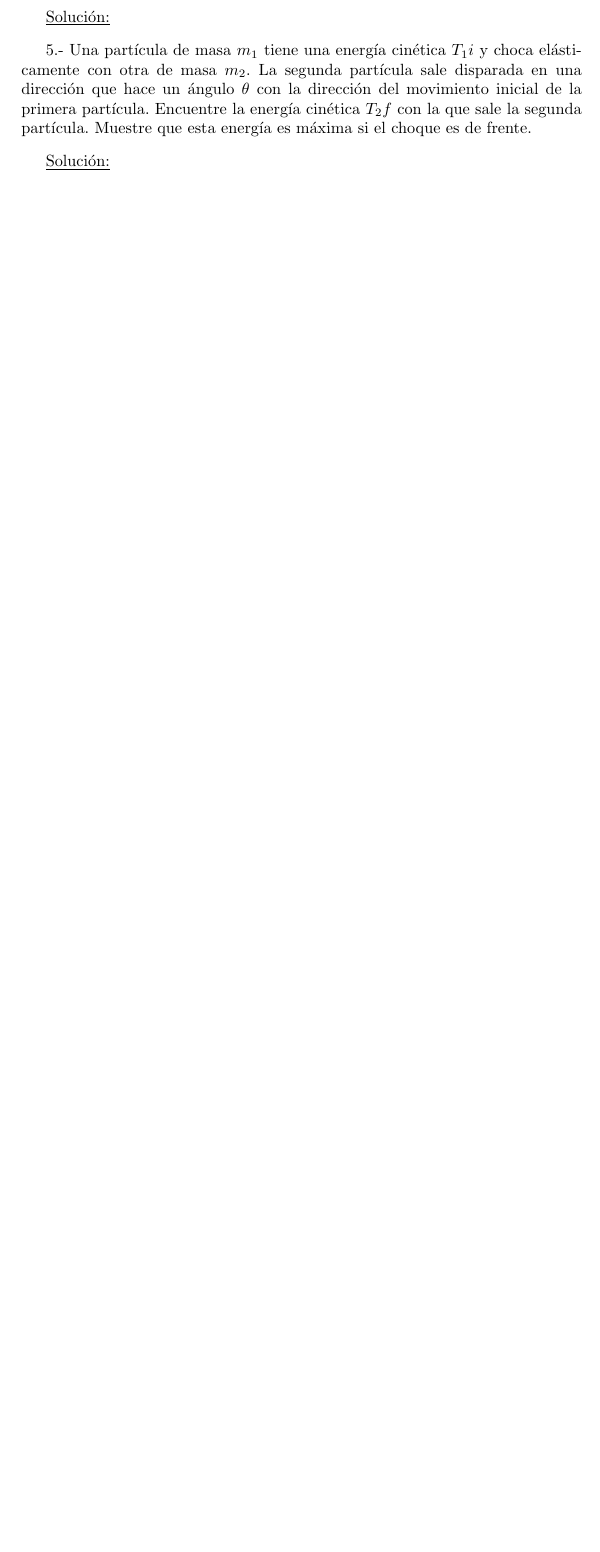
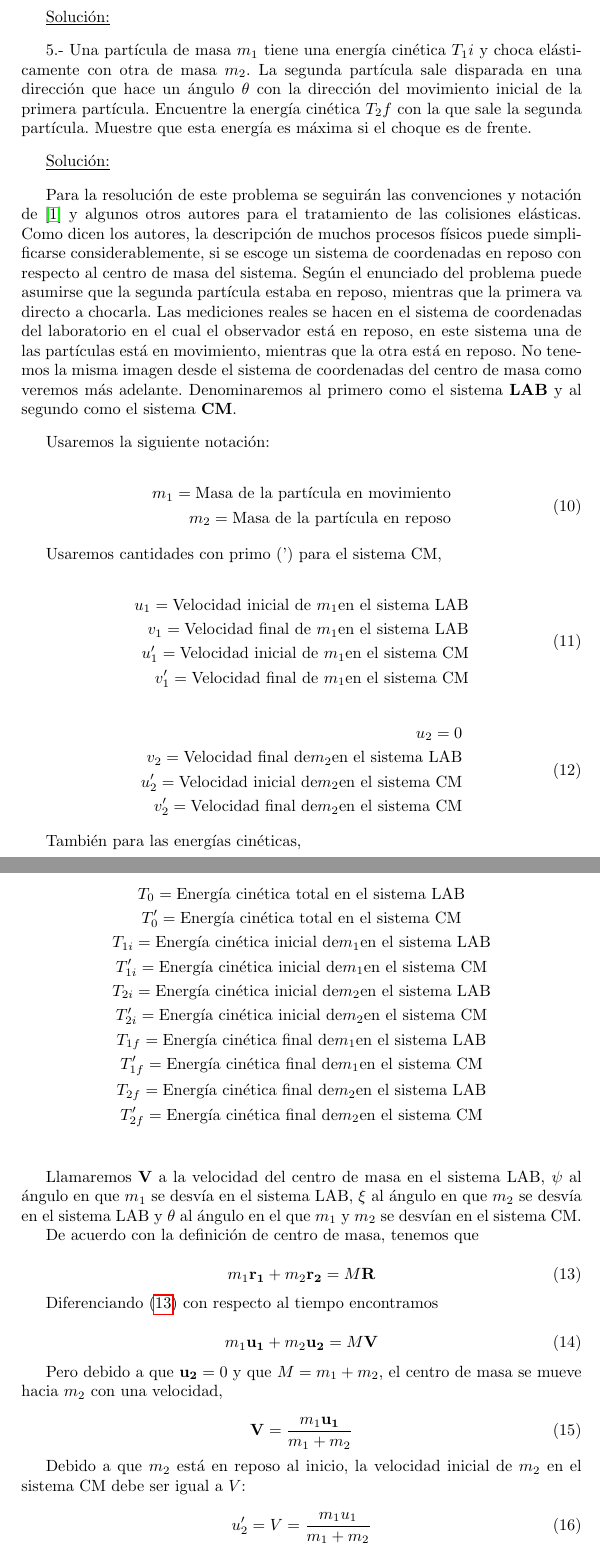
Before and after one commit to PertevniyalLisesiRobotKulubu/MecanicaClasica-PCF, a LaTeX problem sheet (Tarea1/Tarea1.tex): part of page 4 of 5 before the commit and two parts of pages 4 and 5 of 7 after it, the two joined at a grey line, cut so that both start at the same text, the shorter picture padded with empty space. Compiled offline with pdfLaTeX.

Commit message:
- Added beginning of question 5 - Added several packages - Added bibliography

```diff
--- a/Tarea1/Tarea1.tex
+++ b/Tarea1/Tarea1.tex
@@ -7,8 +7,7 @@
 \usepackage{hyperref}
 \usepackage{amsmath}
 \usepackage{amssymb}
-
-
+\usepackage{cancel}
 
 %opening
 \title{Mecánica Clásica Tarea \# 1}
@@ -269,3 +268,114 @@ es máxima si el choque es de frente.
 
 \vspace{.3cm}
 
+Para la resolución de este problema se seguirán las convenciones y notación de \cite{marion} y algunos
+otros autores para el tratamiento de las colisiones elásticas. Como dicen los autores,
+la descripción de muchos procesos físicos puede simplificarse considerablemente, si se
+escoge un sistema de coordenadas en reposo con respecto al centro de masa del sistema. Según
+el enunciado del problema puede asumirse que la segunda partícula estaba en reposo, mientras
+que la primera va directo a chocarla. Las mediciones reales se hacen en el sistema de coordenadas
+del laboratorio en el cual el observador está en reposo, en este sistema una de las partículas
+está en movimiento, mientras que la otra está en reposo. No tenemos la misma imagen desde el
+sistema de coordenadas del centro de masa como veremos más adelante. Denominaremos al primero como el sistema \textbf{LAB}
+y al segundo como el sistema \textbf{CM}.
+
+
+\vspace{.3cm}
+
+Usaremos la siguiente notación:
+
+ \begin{gather}
+ \begin{split}
+%
+  m_1 = \text{Masa de la partícula en movimiento} \\
+  m_2 = \text{Masa de la partícula en reposo}
+%
+  \label{eq:masas}
+%
+ \end{split}
+ \end{gather}
+
+Usaremos cantidades con primo (') para el sistema CM,
+
+ \begin{gather}
+ \begin{split}
+  u_1 = \text{Velocidad inicial de } m_1 \text{en el sistema LAB} \\
+  v_1 = \text{Velocidad final de } m_1 \text{en el sistema LAB} \\
+%
+  u_1' = \text{Velocidad inicial de } m_1 \text{en el sistema CM} \\
+  v_1' = \text{Velocidad final de } m_1 \text{en el sistema CM}
+%
+ \label{eq:velMasa1}
+ \end{split}
+ \end{gather}
+
+  \begin{gather}
+  \begin{split}
+   u_2 = 0 \\
+   v_2 = \textrm{Velocidad final de} m_2 \textrm{en el sistema LAB} \\
+%
+ \vspace{.2cm}
+%
+  u_2' = \textrm{Velocidad inicial de} m_2 \textrm{en el sistema CM} \\
+  v_2' = \textrm{Velocidad final de} m_2 \textrm{en el sistema CM}
+%
+  \label{eq:velMasa2}
+  \end{split}
+ \end{gather}
+
+También para las energías cinéticas,
+
+ \begin{gather*}
+  T_0 = \textrm{Energía cinética total en el sistema LAB} \\
+  T_0' = \textrm{Energía cinética total en el sistema CM} \\
+%
+%
+   T_{1i} = \textrm{Energía cinética inicial de} m_1 \textrm{en el sistema LAB} \\
+   T_{1i}' = \textrm{Energía cinética inicial de} m_1 \textrm{en el sistema CM} \\
+%
+   T_{2i} = \textrm{Energía cinética inicial de} m_2 \textrm{en el sistema LAB} \\
+   T_{2i}' = \textrm{Energía cinética inicial de} m_2 \textrm{en el sistema CM} \\
+%
+  T_{1f} = \textrm{Energía cinética final de} m_1 \textrm{en el sistema LAB} \\
+  T_{1f}' = \textrm{Energía cinética final de} m_1 \textrm{en el sistema CM} \\
+%
+  T_{2f} = \textrm{Energía cinética final de} m_2 \textrm{en el sistema LAB} \\
+  T_{2f}' = \textrm{Energía cinética final de} m_2 \textrm{en el sistema CM} \\
+%
+\label{eq:energiasCineticas}
+  \end{gather*}
+
+Llamaremos $\textbf{V}$ a la velocidad del centro de masa en el sistema LAB, $\psi$ al
+ángulo en que $m_1$ se desvía en el sistema LAB, $\xi$ al ángulo en que $m_2$ se desvía
+en el sistema LAB y $\theta$ al ángulo en el que $m_1$ y $m_2$ se desvían en el sistema CM.
+
+De acuerdo con la definición de centro de masa, tenemos que
+
+\begin{equation}
+ m_1 \mathbf{r_1} + m_2 \mathbf{r_2} = M\mathbf{R}
+ %
+ \label{eq:CM1}
+\end{equation}
+
+Diferenciando (\ref{eq:CM1}) con respecto al tiempo encontramos
+
+\begin{equation}
+ m_1 \mathbf{u_1} + m_2 \mathbf{u_2} = M\mathbf{V}
+ \label{eq:CMVel1}
+\end{equation}
+
+Pero debido a que $\mathbf{u_2}=0$ y que $M=m_1+m_2$, el centro de masa se mueve
+hacia $m_2$ con una velocidad,
+
+\begin{equation}
+\mathbf{V} = \frac{m_1 \mathbf{u_1}}{m_1+m_2}
+ \label{eq:CMVel2}
+\end{equation}
+
+Debido a que $m_2$ está en reposo al inicio, la velocidad inicial de $m_2$ en el sistema
+CM debe ser igual a $V$:
+
+\begin{equation}
+u_2'= V = \frac{m_1 u_1}{m_1+m_2}
+ \label{eq:u2iniVel}
+ \end{equation}
```
Also changed, not shown: Tarea1/Tarea1.tex (63 more changed lines).
